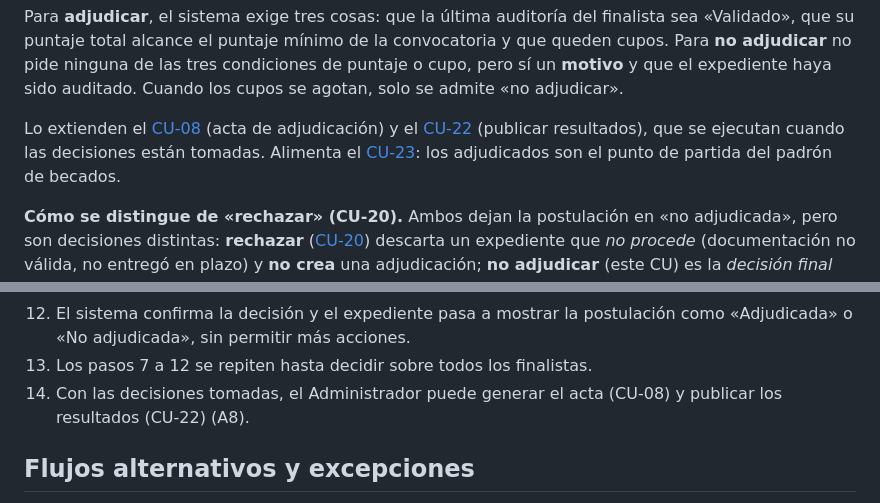
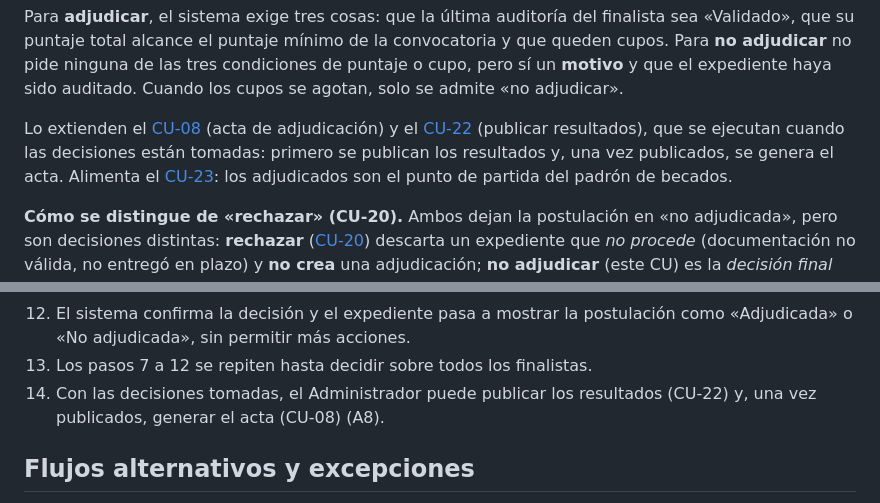
Before and after one commit to Mau8877/ComedorUAGRM, a Markdown page: docs/CasosDeUso/CU05 - Auditar y adjudicar becas.md, 2 parts joined by grey strips. Rendered like a GitHub page.

```diff
--- a/docs/CasosDeUso/CU05 - Auditar y adjudicar becas.md
+++ b/docs/CasosDeUso/CU05 - Auditar y adjudicar becas.md
@@ -15,7 +15,7 @@ Es el caso de uso que gobierna el proceso de adjudicación de una convocatoria *
 
 Para **adjudicar**, el sistema exige tres cosas: que la última auditoría del finalista sea «Validado», que su puntaje total alcance el puntaje mínimo de la convocatoria y que queden cupos. Para **no adjudicar** no pide ninguna de las tres condiciones de puntaje o cupo, pero sí un **motivo** y que el expediente haya sido auditado. Cuando los cupos se agotan, solo se admite «no adjudicar».
 
-Lo extienden el [CU-08](CU08%20-%20Generar%20acta%20de%20adjudicación.md) (acta de adjudicación) y el [CU-22](CU22%20-%20Publicar%20resultados%20de%20adjudicación.md) (publicar resultados), que se ejecutan cuando las decisiones están tomadas. Alimenta el [CU-23](CU23%20-%20Gestionar%20padrón%20de%20becados.md): los adjudicados son el punto de partida del padrón de becados.
+Lo extienden el [CU-08](CU08%20-%20Generar%20acta%20de%20adjudicación.md) (acta de adjudicación) y el [CU-22](CU22%20-%20Publicar%20resultados%20de%20adjudicación.md) (publicar resultados), que se ejecutan cuando las decisiones están tomadas: primero se publican los resultados y, una vez publicados, se genera el acta. Alimenta el [CU-23](CU23%20-%20Gestionar%20padrón%20de%20becados.md): los adjudicados son el punto de partida del padrón de becados.
 
 **Cómo se distingue de «rechazar» (CU-20).** Ambos dejan la postulación en «no adjudicada», pero son decisiones distintas: **rechazar** ([CU-20](CU20%20-%20Archivar%20o%20rechazar%20postulación.md)) descarta un expediente que _no procede_ (documentación no válida, no entregó en plazo) y **no crea** una adjudicación; **no adjudicar** (este CU) es la _decisión final_ sobre un finalista cuyo expediente sí se evaluó (por ejemplo, validado pero sin cupo o sin puntaje suficiente) y **sí crea** una fila en `adjudicacion` con resultado `NO_ADJUDICADA`. Ver [Distinción con el CU-20](#distinción-con-el-cu-20-rechazar).
 
@@ -44,7 +44,7 @@ Lo extienden el [CU-08](CU08%20-%20Generar%20acta%20de%20adjudicación.md) (acta
 11. El sistema registra la adjudicación (resultado, puntaje final, usuario que decide y fecha de adjudicación), cambia el estado de la postulación a «adjudicada» o «no adjudicada», lo anota en el historial de la postulación (estado anterior, estado nuevo, usuario, fecha y, si no adjudica, el motivo) y en la bitácora, y actualiza los cupos disponibles, todo en una misma operación (A9).
 12. El sistema confirma la decisión y el expediente pasa a mostrar la postulación como «Adjudicada» o «No adjudicada», sin permitir más acciones.
 13. Los pasos 7 a 12 se repiten hasta decidir sobre todos los finalistas.
-14. Con las decisiones tomadas, el Administrador puede generar el acta (CU-08) y publicar los resultados (CU-22) (A8).
+14. Con las decisiones tomadas, el Administrador puede publicar los resultados (CU-22) y, una vez publicados, generar el acta (CU-08) (A8).
 
 ## Flujos alternativos y excepciones
 
```
Also changed, not shown: docs/CasosDeUso/CU22 - Publicar resultados de adjudicación.md (+3 -3 lines), 1 other file.
